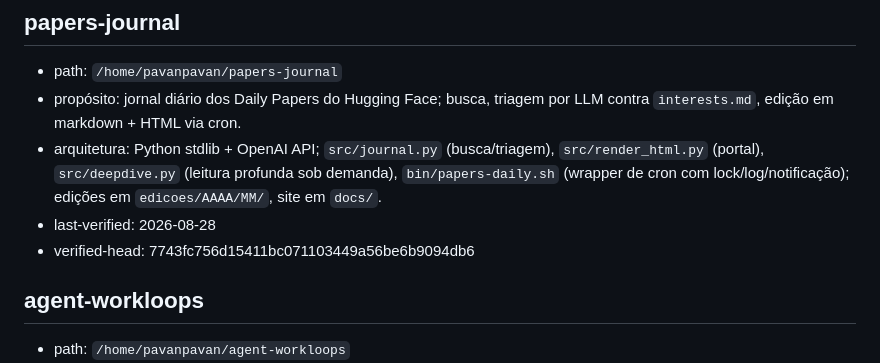
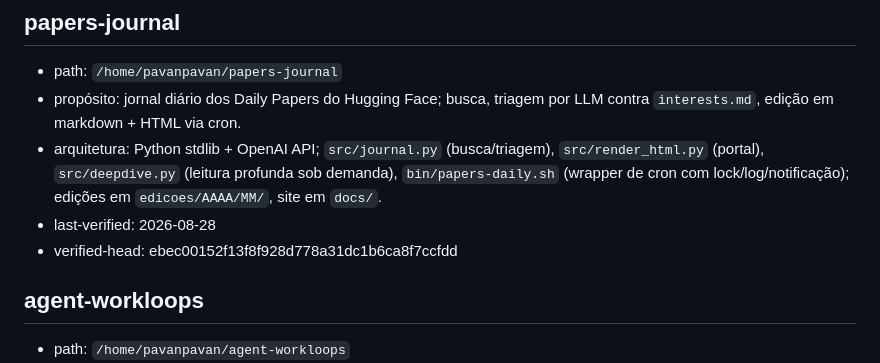
Before and after one commit to pavani06/papers-journal, a Markdown page: edicoes/repos-registry.md, the part around the change. Drawn GitHub-style.

Commit message:
registry: reconcilia papers-journal apos varredura mecanica (verified-head ebec0015)

```diff
--- a/edicoes/repos-registry.md
+++ b/edicoes/repos-registry.md
@@ -26,7 +26,7 @@ de afirmar qualquer coisa. O registro é pista a verificar, nunca fato.
 - propósito: jornal diário dos Daily Papers do Hugging Face; busca, triagem por LLM contra `interests.md`, edição em markdown + HTML via cron.
 - arquitetura: Python stdlib + OpenAI API; `src/journal.py` (busca/triagem), `src/render_html.py` (portal), `src/deepdive.py` (leitura profunda sob demanda), `bin/papers-daily.sh` (wrapper de cron com lock/log/notificação); edições em `edicoes/AAAA/MM/`, site em `docs/`.
 - last-verified: 2026-08-28
-- verified-head: 7743fc756d15411bc071103449a56be6b9094db6
+- verified-head: ebec00152f13f8f928d778a31dc1b6ca8f7ccfdd
 
 ## agent-workloops
 
```
